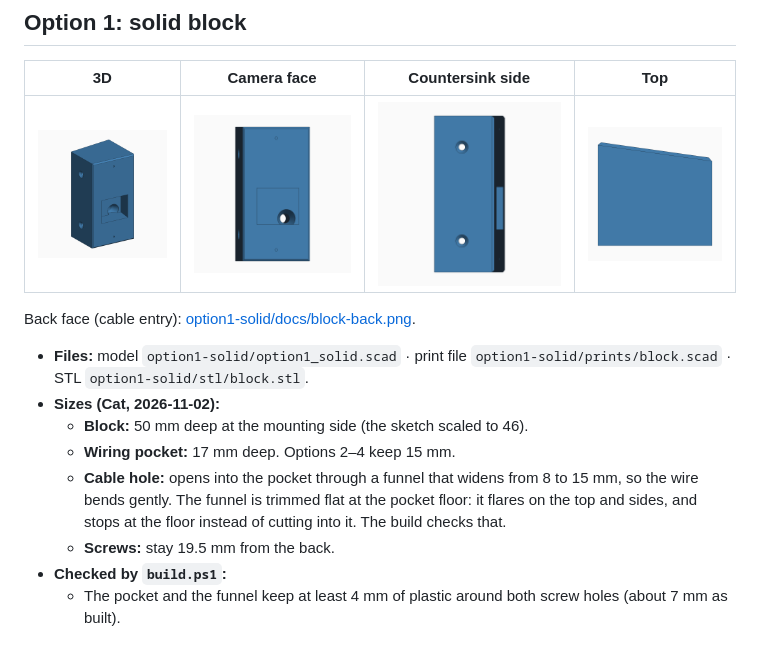
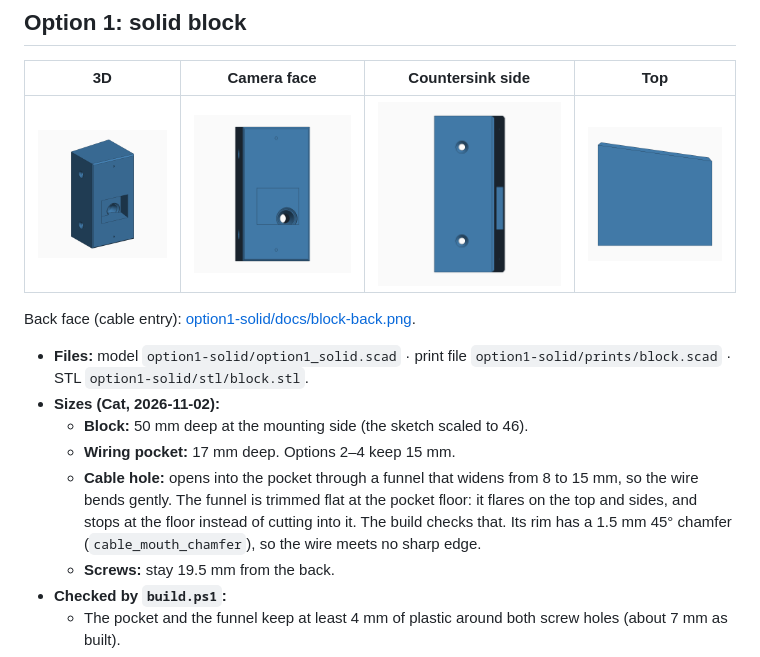
Before and after one commit to ardyrobot/3d-print-ring-camera, a Markdown page: README.md, the part around the change. Drawn GitHub-style; pictures changed too: option1-solid/docs/block-3d.png, option1-solid/docs/block-front.png.

Commit message:
Add 1.5 mm chamfer to cable funnel rim for improved wire fit; update measurements and documentation

```diff
--- a/README.md
+++ b/README.md
@@ -65,7 +65,8 @@ Back face (cable entry): [option1-solid/docs/block-back.png](option1-solid/docs/
   - **Cable hole:** opens into the pocket through a funnel that widens from
     8 to 15 mm, so the wire bends gently. The funnel is trimmed flat at the
     pocket floor: it flares on the top and sides, and stops at the floor
-    instead of cutting into it. The build checks that.
+    instead of cutting into it. The build checks that. Its rim has a 1.5 mm
+    45° chamfer (`cable_mouth_chamfer`), so the wire meets no sharp edge.
   - **Screws:** stay 19.5 mm from the back.
 - **Checked by `build.ps1`:**
   - The pocket and the funnel keep at least 4 mm of plastic around both
```
Also changed, not shown: docs/MEASUREMENTS.md (+2 -1 lines), option1-solid/docs/block-under.png, 3 other files.
